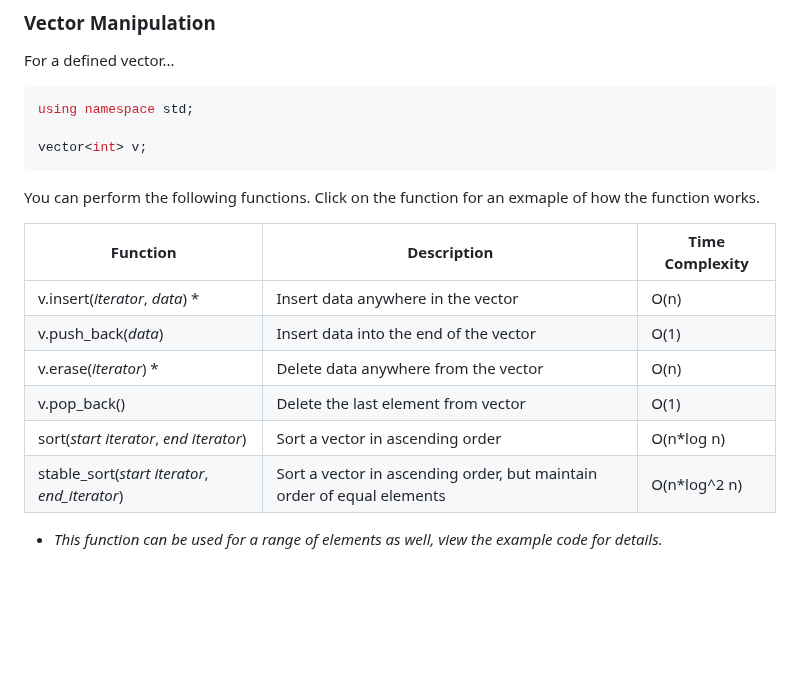
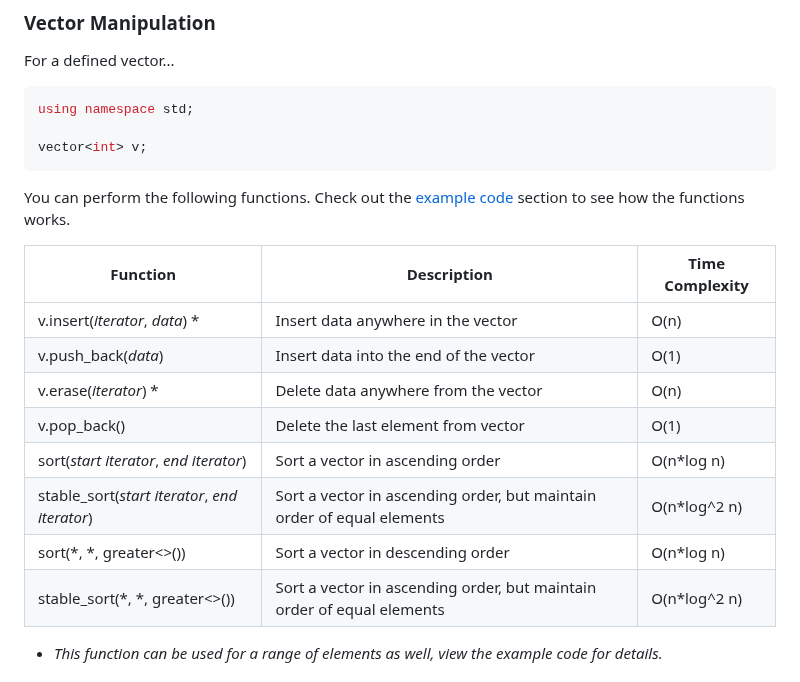
Before and after one commit to shortak/Portfolio, a Markdown page: CS_Fundamentals/Array/README.md, the part around the change. Rendered like a GitHub page; blank space fills up the shorter version.

Commit message:
update README for Practices

````diff
--- a/CS_Fundamentals/Array/README.md
+++ b/CS_Fundamentals/Array/README.md
@@ -177,7 +177,7 @@ using namespace std;
 vector<int> v;
 ```
 
-You can perform the following functions. Click on the function for an exmaple of how the function works.
+You can perform the following functions. Check out the [example code](#example_code) section to see how the functions works.
 
 |Function                                     |Description                                                     |Time Complexity|
 |---------------------------------------------|----------------------------------------------------------------|---------------|
@@ -185,8 +185,10 @@ You can perform the following functions. Click on the function for an exmaple of
 |v.push_back(*data*)                          |Insert data into the end of the vector                          |O(1)           |
 |v.erase(*iterator*) *                        |Delete data anywhere from the vector                            |O(n)           |
 |v.pop_back()                                 |Delete the last element from vector                             |O(1)           |
-|sort(*start iterator*, *end iterator*)       |Sort a vector in ascending order                                |O(n*log n)      |
-|stable_sort(*start iterator*, *end_iterator*)|Sort a vector in ascending order, but maintain order of equal elements|O(n*log^2 n)|
+|sort(*start iterator*, *end iterator*)       |Sort a vector in ascending order                                |O(n*log n)     |
+|stable_sort(*start iterator*, *end iterator*)|Sort a vector in ascending order, but maintain order of equal elements|O(n*log^2 n)|
+|sort(*, *, greater<>())                      |Sort a vector in descending order                               |O(n*log n)     |
+|stable_sort(*, *, greater<>())               |Sort a vector in ascending order, but maintain order of equal elements|O(n*log^2 n)|
 
 * *This function can be used for a range of elements as well, view the example code for details.*
 
````
